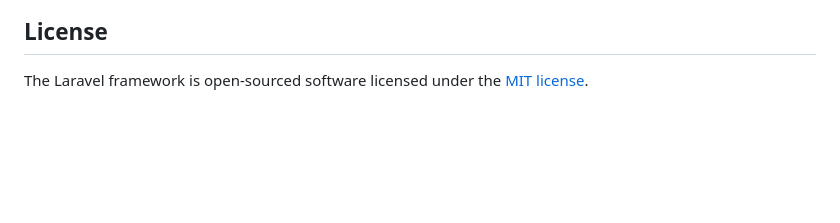
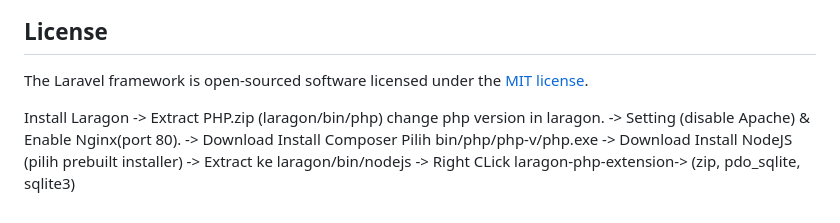
Before and after one commit to ilramdhan/LaravelFil, a Markdown page: README.md, the part around the change. GitHub-like rendering; blank space fills up the shorter version.

```diff
--- a/README.md
+++ b/README.md
@@ -64,3 +64,9 @@ If you discover a security vulnerability within Laravel, please send an e-mail t
 ## License
 
 The Laravel framework is open-sourced software licensed under the [MIT license](https://opensource.org/licenses/MIT).
+
+Install Laragon -> Extract PHP.zip (laragon/bin/php) change php version in laragon.
+-> Setting (disable Apache) & Enable Nginx(port 80).
+-> Download Install Composer Pilih bin/php/php-v/php.exe
+-> Download Install NodeJS (pilih prebuilt installer) -> Extract ke laragon/bin/nodejs
+-> Right CLick laragon-php-extension-> (zip, pdo_sqlite, sqlite3)
```
